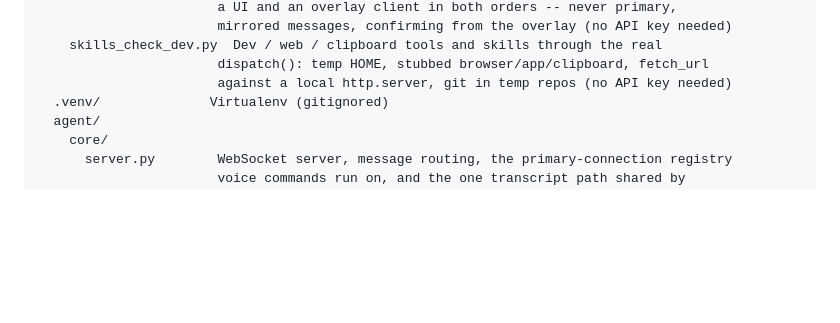
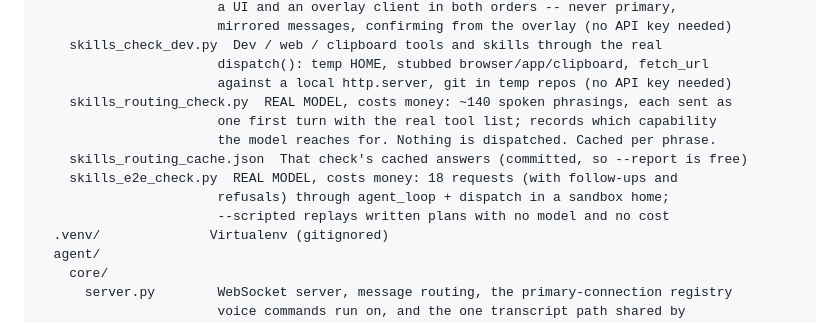
Before and after one commit to AnuragK-O/Leutheria, a Markdown page: README.md, the part around one of its changes. GitHub-like rendering; blank space fills up the shorter version.

```diff
--- a/README.md
+++ b/README.md
@@ -165,6 +165,13 @@ agent/                Python sidecar
     skills_check_dev.py  Dev / web / clipboard tools and skills through the real
                        dispatch(): temp HOME, stubbed browser/app/clipboard, fetch_url
                        against a local http.server, git in temp repos (no API key needed)
+    skills_routing_check.py  REAL MODEL, costs money: ~140 spoken phrasings, each sent as
+                       one first turn with the real tool list; records which capability
+                       the model reaches for. Nothing is dispatched. Cached per phrase.
+    skills_routing_cache.json  That check's cached answers (committed, so --report is free)
+    skills_e2e_check.py  REAL MODEL, costs money: 18 requests (with follow-ups and
+                       refusals) through agent_loop + dispatch in a sandbox home;
+                       --scripted replays written plans with no model and no cost
   .venv/              Virtualenv (gitignored)
   agent/
     core/
```
Also changed, not shown: other parts of README.md (+53 -0 lines), CLAUDE.md (+6 -0 lines).
